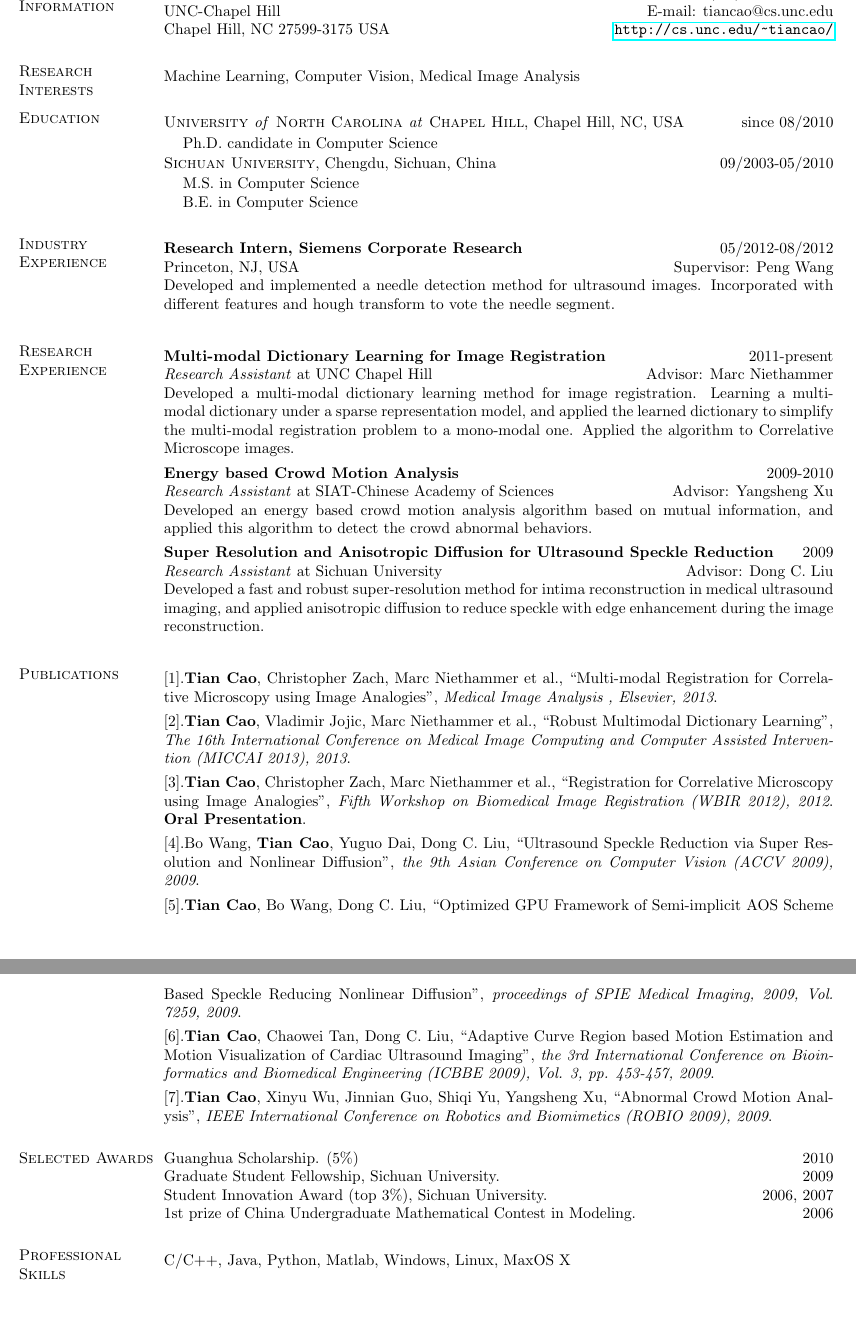
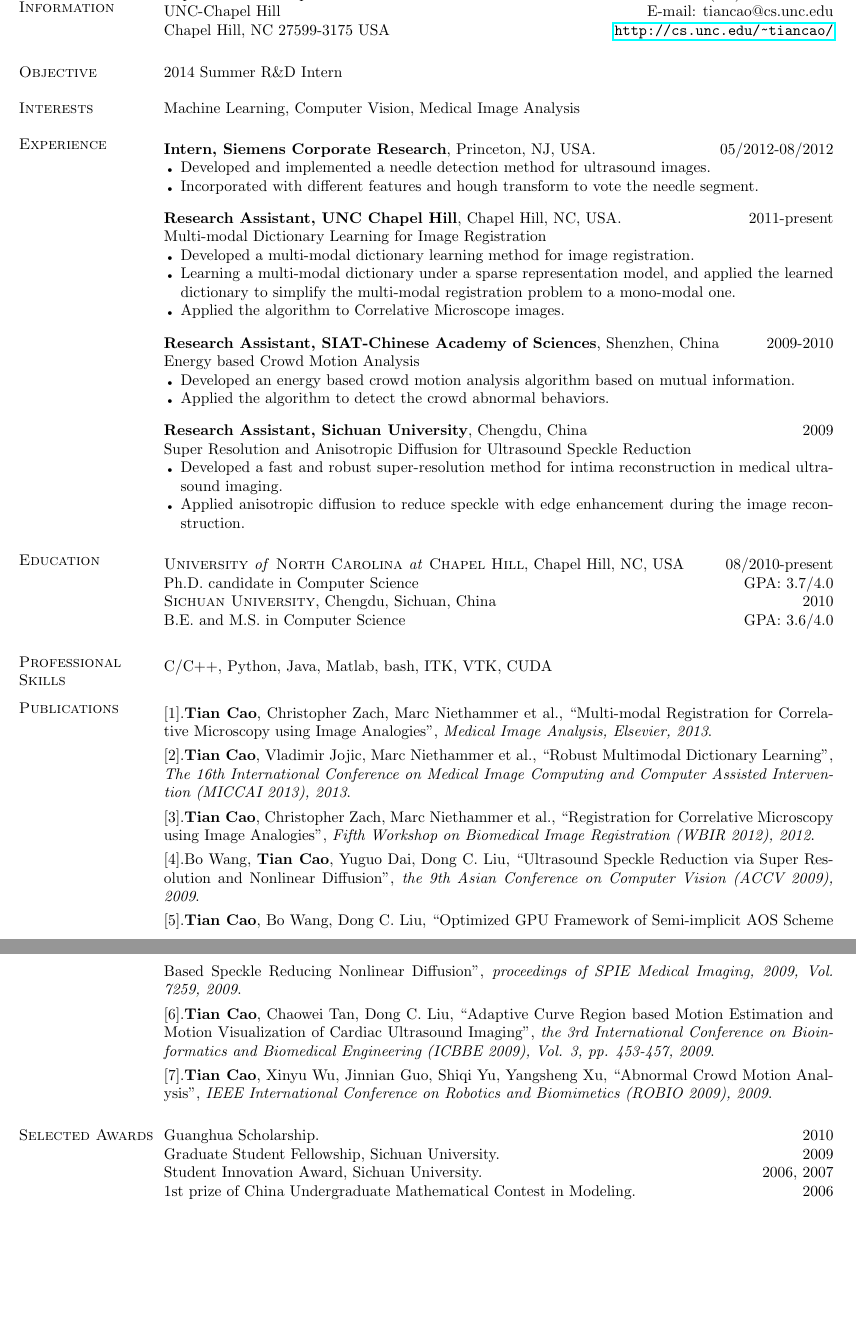
Before and after one commit to tonycao/resume, a LaTeX CV (resume.tex): two parts of pages 1 and 2 of 2, joined at a grey line, cut so that both start at the same text, the shorter picture padded with empty space. Compiled offline with pdfLaTeX.

Commit message:
update with objective

```diff
--- a/resume.tex
+++ b/resume.tex
@@ -56,76 +63,97 @@ UNC-Chapel Hill \hfill { E-mail:}  tiancao@cs.unc.edu \\
 Chapel Hill, NC 27599-3175 USA \hfill  \url{http://cs.unc.edu/~tiancao/}
 %\end{tabular}
 
-\section{\sc{Research Interests}}
+\section{\sc{Objective}}
+%\smallskip
+
+2014 Summer R\&D Intern
+
+\vspace{-.05in}
+\section{\sc{Interests}}
+%\smallskip
+
+Machine Learning, Computer Vision, Medical Image Analysis
+\vspace{-.05in}
+\section{\sc Experience}
 \smallskip
 
-Machine Learning, Computer Vision, Medical Image Analysis
+\textbf{Intern, Siemens Corporate Research}, Princeton, NJ, USA. \hfill      05/2012-08/2012
+%  \hfill {Supervisor: Peng Wang}\\
+\begin{bullets}
+\item Developed and implemented a needle detection method for ultrasound images.
+\item Incorporated with different features and hough transform to vote the needle segment.
+\end{bullets}
+%\vspace{.05in} %\smallskip
+%\section{\sc Research Experience}
+%\smallskip
+\vspace{-.1in}
+\textbf{Research Assistant, UNC Chapel Hill}, Chapel Hill, NC, USA.  \hfill      2011-present \\
+Multi-modal Dictionary Learning for Image Registration  %\hfill {Advisor: Marc Niethammer}
+\begin{bullets}
+\item Developed a multi-modal dictionary learning method for image registration.
+\item Learning a multi-modal dictionary under a sparse representation model, and applied the learned dictionary to simplify the multi-modal registration problem to a mono-modal one.
+\item Applied the algorithm to Correlative Microscope images.
+\end{bullets}
+\vspace{-.1in}
+ %\smallskip
+%\textbf{Deformable Registration with built-in Invariant to Affine Transformations} \hfill      2010-2011 \\
+%\textit{ Research Assistant} at UNC Chapel Hill \hfill {Advisor: Marc Niethammer}\\
+%Developed a deformable registration algorithm with built-in affine transformations, which can update the affine transformation at each deformable registration iteration, and
+%applied this algorithm to the registration between fluorescence microscopy and TEM images.
+%\smallskip \\
+\textbf{Research Assistant, SIAT-Chinese Academy of Sciences}, Shenzhen, China   \hfill      2009-2010 \\ %\hfill {Advisor: Yangsheng Xu}\\
+Energy based Crowd Motion Analysis
+\begin{bullets}
+\item Developed an energy based crowd motion analysis algorithm based on mutual information.
+\item Applied the algorithm to detect the crowd abnormal behaviors.
+\end{bullets}
+\vspace{-.1in}
+%\smallskip
+\textbf{Research Assistant, Sichuan University}, Chengdu, China \hfill      2009 \\%\hfill {Advisor: Dong C. Liu}\\
+Super Resolution and Anisotropic Diffusion for Ultrasound Speckle Reduction
+\begin{bullets}
+\item Developed a fast and robust super-resolution method for intima reconstruction in medical
+ultrasound imaging.
+\item Applied anisotropic diffusion to reduce speckle with edge enhancement during the image reconstruction.
+\end{bullets} %\vspace{.05in} %\smallskip
+%\textbf{Motion Estimation and Visualization for Cardiac Ultrasound} \hfill      2008-2009 \\
+%\textit{Research Assistant} at SCU \hfill {Advisor: Dong C. Liu}\\
+%Developed a novel method for motion estimation and visualization of cardiac ultrasound images. The motion vector fields are derived from an adaptive curve region based matching algorithm.
 
+\vspace{-.1in}
 \section{\sc Education}
 \smallskip
 
-\textsc{University \textit{of} North Carolina \textit{at} Chapel Hill}, Chapel Hill, NC, USA \hfill{since 08/2010}\\
-\vspace*{-.15in}
-\begin{list1}
-\item[] Ph.D. candidate in Computer Science %\hfill{GPA: 3.6/4.0}
-\end{list1}
+\textsc{University \textit{of} North Carolina \textit{at} Chapel Hill}, Chapel Hill, NC, USA \hfill{08/2010-present}\\
+%\vspace*{-.15in}
+%\begin{list1}
+Ph.D. candidate in Computer Science \hfill{GPA: 3.7/4.0}\\
+%\end{list1}
  %\smallskip
- \vspace*{-.15in}
-\textsc{Sichuan University}, Chengdu, Sichuan, China \hfill {09/2003-05/2010}\\
-\vspace*{-.15in}
-\begin{list1}
-\item[] M.S. in Computer Science  %\hfill {GPA: 3.7/4.0}
+%\vspace*{-.15in}
+\textsc{Sichuan University}, Chengdu, Sichuan, China \hfill {2010} \\
+%\vspace*{-.15in}
+%\begin{list1}
+B.E. and M.S. in Computer Science  \hfill {GPA: 3.6/4.0}
 %\end{list1}
  %\smallskip
 % \vspace*{-.15in}
 %\textsc{Sichuan University}, Chengdu, Sichuan, China \hfill{09/2003-05/2007}\\
 % \vspace*{-.15in}
 %\begin{list1}
- \item[]  B.E. in Computer Science  %\hfill {GPA: 3.6/4.0}
-\end{list1}
+% \item[]  B.E. in Computer Science  %\hfill {GPA: 3.6/4.0}
+%\end{list1}
 
-\section{\sc Industry Experience}
+\section{\sc Professional Skills}
 \smallskip
 
-\textbf{Research Intern, Siemens Corporate Research} \hfill      05/2012-08/2012 \\
-Princeton, NJ, USA  \hfill {Supervisor: Peng Wang}\\
-Developed and implemented a needle detection method for ultrasound images. Incorporated with different features and hough transform to vote the needle segment.\vspace{.05in} %\smallskip
-
-\section{\sc Research Experience}
-\smallskip
-
-\textbf{Multi-modal Dictionary Learning for Image Registration} \hfill      2011-present \\
-\textit{ Research Assistant} at UNC Chapel Hill  \hfill {Advisor: Marc Niethammer}\\
-Developed a multi-modal dictionary learning method for image registration. Learning a multi-modal dictionary under a sparse representation model, and applied the learned dictionary to simplify the multi-modal registration problem to a mono-modal one. Applied the algorithm to Correlative Microscope images.\vspace{.05in}
-\\ %\smallskip
-%\textbf{Deformable Registration with built-in Invariant to Affine Transformations} \hfill      2010-2011 \\
-%\textit{ Research Assistant} at UNC Chapel Hill \hfill {Advisor: Marc Niethammer}\\
-%Developed a deformable registration algorithm with built-in affine transformations, which can update the affine transformation at each deformable registration iteration, and
-%applied this algorithm to the registration between fluorescence microscopy and TEM images.
-%\smallskip \\
-\textbf{Energy based Crowd Motion Analysis} \hfill      2009-2010 \\
-\textit{Research Assistant} at SIAT-Chinese Academy of Sciences \hfill {Advisor: Yangsheng Xu}\\
-Developed an energy based crowd motion analysis algorithm based on mutual information, and
-applied this algorithm to detect the crowd abnormal behaviors.\vspace{.05in}
-\\ %\smallskip
-\textbf{Super Resolution and Anisotropic Diffusion for Ultrasound Speckle Reduction} \hfill      2009 \\
-\textit{Research Assistant} at Sichuan University \hfill {Advisor: Dong C. Liu}\\
-Developed a fast and robust super-resolution method for intima reconstruction in medical
-ultrasound imaging, and applied anisotropic diffusion to reduce speckle with edge enhancement during the image reconstruction. \vspace{.05in} %\smallskip
-%\textbf{Motion Estimation and Visualization for Cardiac Ultrasound} \hfill      2008-2009 \\
-%\textit{Research Assistant} at SCU \hfill {Advisor: Dong C. Liu}\\
-%Developed a novel method for motion estimation and visualization of cardiac ultrasound images. The motion vector fields are derived from an adaptive curve region based matching algorithm.
-
-
-
-
+C/C++, Python, Java, Matlab, bash, ITK, VTK, CUDA
 
 \section{\sc Publications}
 \smallskip
-$[1]$.\textbf{Tian Cao}, Christopher Zach, Marc Niethammer et al., ``Multi-modal Registration for Correlative Microscopy using Image Analogies'', \emph{Medical Image Analysis
-, Elsevier, 2013}. \vspace{.05in}\\
+$[1]$.\textbf{Tian Cao}, Christopher Zach, Marc Niethammer et al., ``Multi-modal Registration for Correlative Microscopy using Image Analogies'', \emph{Medical Image Analysis, Elsevier, 2013}. \vspace{.05in}\\
 $[2]$.\textbf{Tian Cao}, Vladimir Jojic, Marc Niethammer et al., ``Robust Multimodal Dictionary Learning'', \emph{The 16th International Conference on Medical Image Computing and Computer Assisted Intervention (MICCAI 2013), 2013}. \vspace{.05in}\\
-$[3]$.\textbf{Tian Cao}, Christopher Zach, Marc Niethammer et al., ``Registration for Correlative Microscopy using Image Analogies'',  \emph{Fifth Workshop on Biomedical Image Registration (WBIR 2012), 2012}. \textbf{Oral Presentation}.\vspace{.05in}\\%\smallskip
+$[3]$.\textbf{Tian Cao}, Christopher Zach, Marc Niethammer et al., ``Registration for Correlative Microscopy using Image Analogies'',  \emph{Fifth Workshop on Biomedical Image Registration (WBIR 2012), 2012}. \vspace{.05in}\\%\smallskip \textbf{Oral Presentation}.
 $[4]$.Bo Wang, \textbf{Tian Cao}, Yuguo Dai, Dong C. Liu, ``Ultrasound Speckle Reduction via Super Resolution and Nonlinear Diffusion'',  \emph{the 9th Asian Conference on Computer Vision (ACCV 2009), 2009}. \vspace{.05in}\\
 %\smallskip
 $[5]$.\textbf{Tian Cao}, Bo Wang, Dong C. Liu, ``Optimized GPU Framework of Semi-implicit AOS
@@ -146,17 +174,14 @@ $[7]$.\textbf{Tian Cao}, Xinyu Wu, Jinnian Guo, Shiqi Yu, Yangsheng Xu, ``Abnorm
 
 %{\renewcommand\baselinestretch{1.1}\selectfont
 
-Guanghua Scholarship.  (5\%)\hfill       2010\\
+Guanghua Scholarship.  \hfill       2010\\
 %Excellent graduate for Master Students, Sichuan University. \hfill       2010\\
 Graduate Student Fellowship, Sichuan University.  \hfill       2009\\
 %Excellent graduate for Undergraduate Students, Sichuan University.  \hfill       2007\\
-Student Innovation Award (top 3\%), Sichuan University.  \hfill       2006, 2007 \\%\vspace{.1in}\\
+Student Innovation Award, Sichuan University.  \hfill       2006, 2007 \\%\vspace{.1in}\\
 1st prize of China Undergraduate Mathematical Contest in Modeling.  \hfill       2006
 
-\section{\sc Professional Skills}
-\smallskip
 
-C/C++, Java, Python, Matlab, Windows, Linux, MaxOS X
 
 %\par}
 \end{resume}
```
Also changed, not shown: resume.tex (11 more changed lines).
